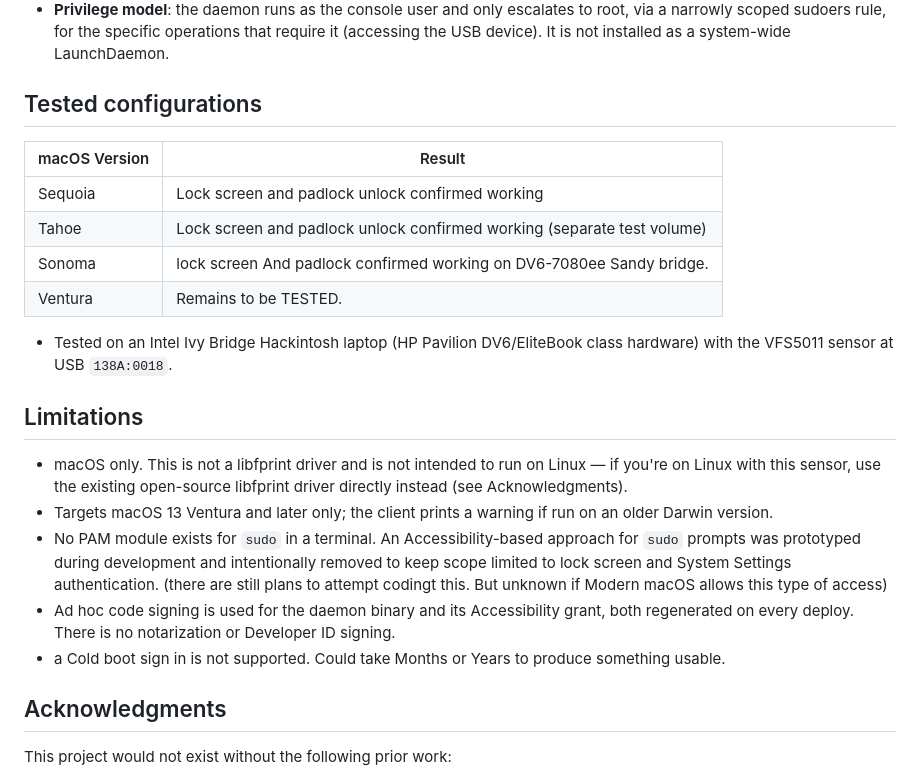
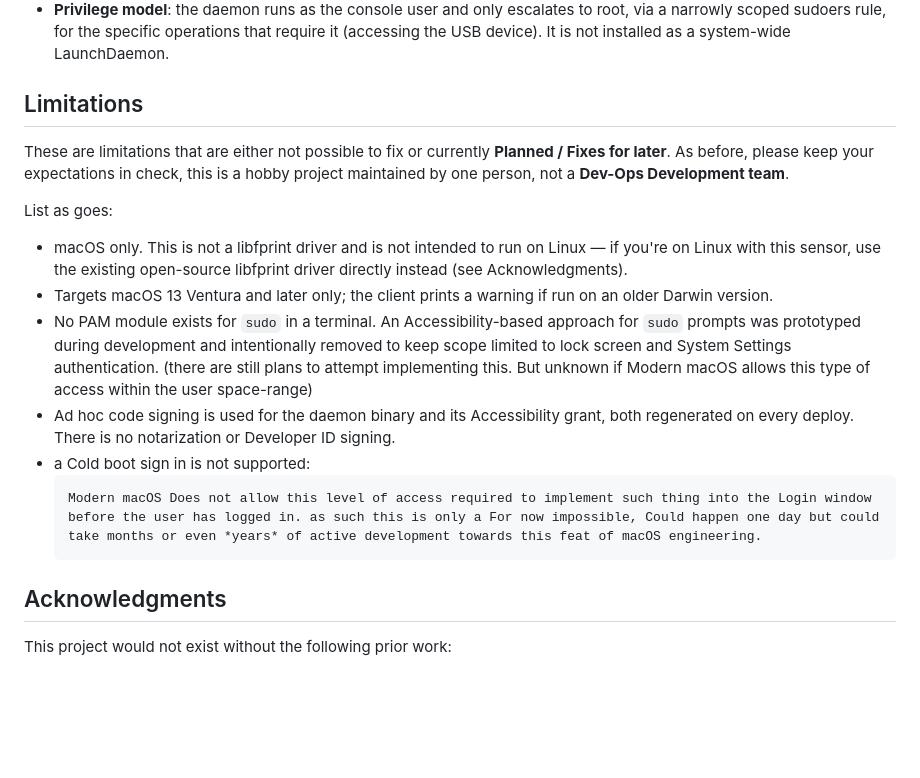
Before and after one commit to hackintosh-user/VFS5011-hackintosh, a Markdown page: README.md, the part around the change. Drawn GitHub-style; blank space fills up the shorter version.

Commit message:
Revise limitations and remove tested configurations
Updated limitations section and removed tested configurations table. Added clarifications regarding macOS support and cold boot sign-in limitations.

````diff
--- a/README.md
+++ b/README.md
@@ -247,18 +247,11 @@ password automatically.
   specific operations that require it (accessing the USB device). It is
   not installed as a system-wide LaunchDaemon.
 
-## Tested configurations
+## Limitations
 
-| macOS Version | Result |
-|---|---|
-| Sequoia| Lock screen and padlock unlock confirmed working |
-| Tahoe  | Lock screen and padlock unlock confirmed working (separate test volume) |
-| Sonoma | lock screen And padlock confirmed working on DV6-7080ee Sandy bridge.   |
-| Ventura| Remains to be TESTED.                                                   |
+These are limitations that are either not possible to fix or currently **Planned / Fixes for later**. As before, please keep your expectations in check, this is a hobby project maintained by one person, not a **Dev-Ops Development team**.
 
-* Tested on an Intel Ivy Bridge Hackintosh laptop (HP Pavilion DV6/EliteBook class hardware) with the VFS5011 sensor at USB `138A:0018`.
-
-## Limitations
+List as goes:
 
 - macOS only. This is not a libfprint driver and is not intended to run
   on Linux — if you're on Linux with this sensor, use the existing
@@ -268,11 +261,14 @@ password automatically.
 - No PAM module exists for `sudo` in a terminal. An Accessibility-based
   approach for `sudo` prompts was prototyped during development and
   intentionally removed to keep scope limited to lock screen and System
-  Settings authentication. (there are still plans to attempt codingt this. But unknown if Modern macOS allows this type of access)
+  Settings authentication. (there are still plans to attempt implementing this. But unknown if Modern macOS allows this type of access within the user space-range)
 - Ad hoc code signing is used for the daemon binary and its
   Accessibility grant, both regenerated on every deploy. There is no
   notarization or Developer ID signing.
-- a Cold boot sign in is not supported. Could take Months or Years to produce something usable.
+- a Cold boot sign in is not supported:
+  ```Mark Down
+  Modern macOS Does not allow this level of access required to implement such thing into the Login window before the user has logged in. as such this is only a For now impossible, Could happen one day but could take months or even *years* of active development towards this feat of macOS engineering.
+  ```
 
 ## Acknowledgments
 
````
